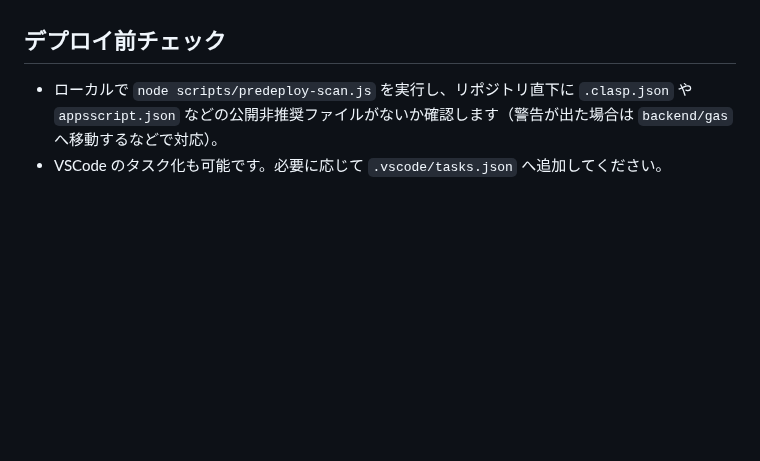
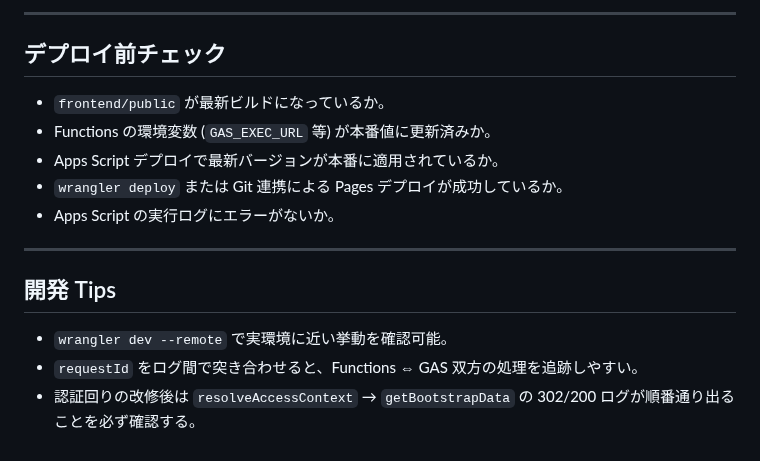
Before and after one commit to hide-kakky/ShiftFlow_PWA, a Markdown page: README.md, the part around one of its changes. Drawn GitHub-style; blank space fills up the shorter version.

```diff
--- a/README.md
+++ b/README.md
@@ -58,4 +103,17 @@
+---
 
 ## デプロイ前チェック
-- ローカルで `node scripts/predeploy-scan.js` を実行し、リポジトリ直下に `.clasp.json` や `appsscript.json` などの公開非推奨ファイルがないか確認します（警告が出た場合は `backend/gas` へ移動するなどで対応）。
-- VSCode のタスク化も可能です。必要に応じて `.vscode/tasks.json` へ追加してください。
+
+- `frontend/public` が最新ビルドになっているか。
+- Functions の環境変数 (`GAS_EXEC_URL` 等) が本番値に更新済みか。
+- Apps Script デプロイで最新バージョンが本番に適用されているか。
+- `wrangler deploy` または Git 連携による Pages デプロイが成功しているか。
+- Apps Script の実行ログにエラーがないか。
+
+---
+
+## 開発 Tips
+
+- `wrangler dev --remote` で実環境に近い挙動を確認可能。
+- `requestId` をログ間で突き合わせると、Functions ⇔ GAS 双方の処理を追跡しやすい。
+- 認証回りの改修後は `resolveAccessContext` → `getBootstrapData` の 302/200 ログが順番通り出ることを必ず確認する。
```
Also changed, not shown: other parts of README.md (+92 -47 lines).
